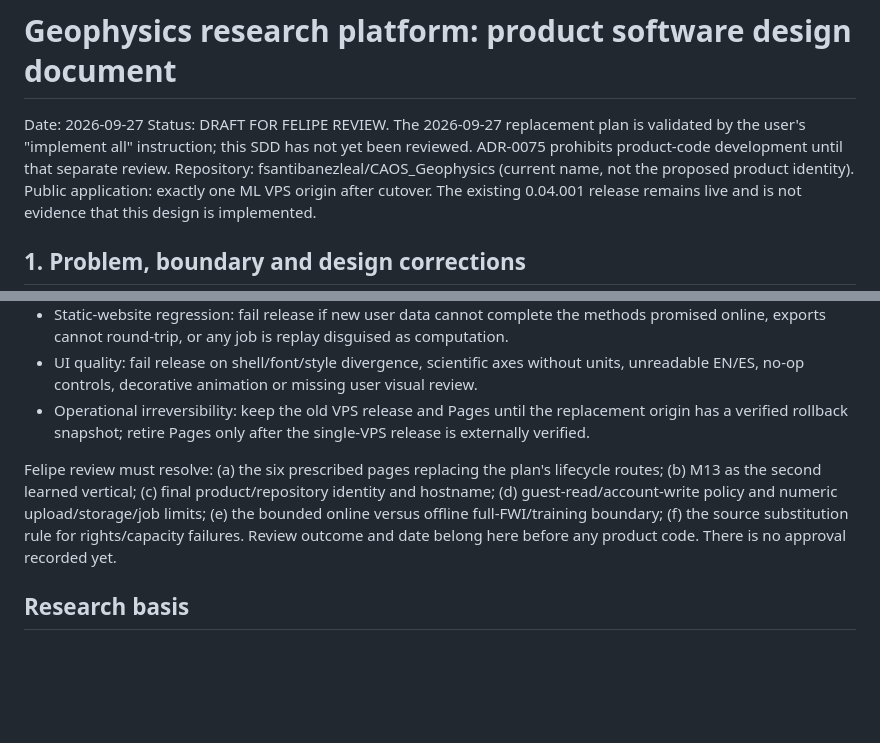
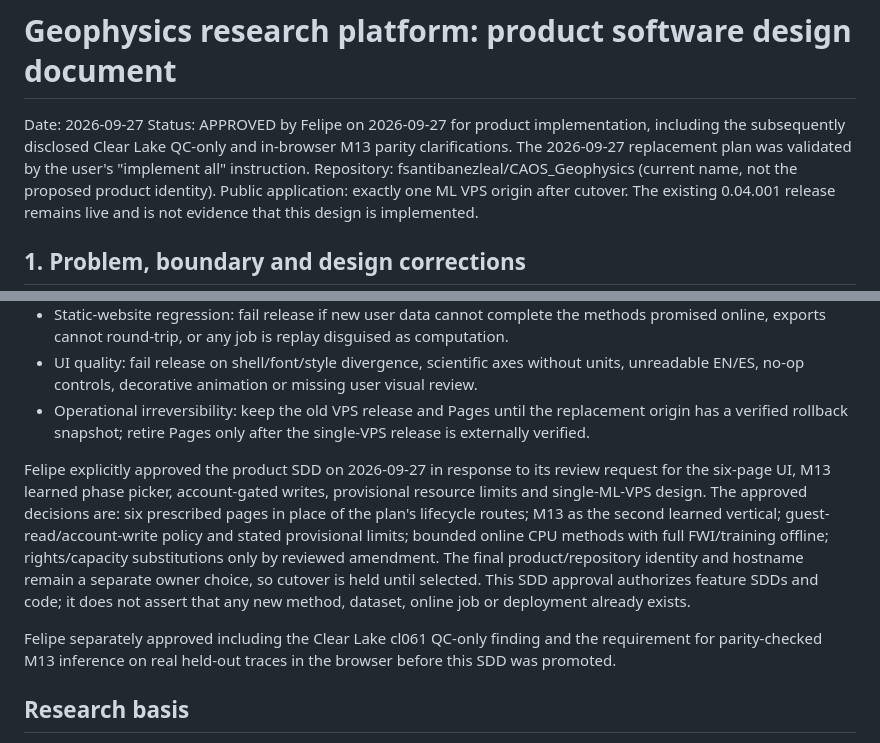
Before and after one commit to fsantibanezleal/CAOS_Geophysics, a Markdown page: docs/design/SDD.md, 2 parts joined by grey strips. Rendered like a GitHub page; blank space fills up the shorter version.

Commit message:
docs: record SDD approval and source clarifications

```diff
--- a/docs/design/SDD.md
+++ b/docs/design/SDD.md
@@ -1,7 +1,7 @@
 # Geophysics research platform: product software design document
 
 Date: 2026-09-27
-Status: DRAFT FOR FELIPE REVIEW. The 2026-09-27 replacement plan is validated by the user's "implement all" instruction; this SDD has not yet been reviewed. ADR-0075 prohibits product-code development until that separate review.
+Status: APPROVED by Felipe on 2026-09-27 for product implementation, including the subsequently disclosed Clear Lake QC-only and in-browser M13 parity clarifications. The 2026-09-27 replacement plan was validated by the user's "implement all" instruction.
 Repository: fsantibanezleal/CAOS_Geophysics (current name, not the proposed product identity).
 Public application: exactly one ML VPS origin after cutover. The existing 0.04.001 release remains live and is not evidence that this design is implemented.
 
@@ -179,7 +179,9 @@ R-019 WHEN the Benchmark runs learned M13 inference on real held-out traces in t
 - UI quality: fail release on shell/font/style divergence, scientific axes without units, unreadable EN/ES, no-op controls, decorative animation or missing user visual review.
 - Operational irreversibility: keep the old VPS release and Pages until the replacement origin has a verified rollback snapshot; retire Pages only after the single-VPS release is externally verified.
 
-Felipe review must resolve: (a) the six prescribed pages replacing the plan's lifecycle routes; (b) M13 as the second learned vertical; (c) final product/repository identity and hostname; (d) guest-read/account-write policy and numeric upload/storage/job limits; (e) the bounded online versus offline full-FWI/training boundary; (f) the source substitution rule for rights/capacity failures. Review outcome and date belong here before any product code. There is no approval recorded yet.
+Felipe explicitly approved the product SDD on 2026-09-27 in response to its review request for the six-page UI, M13 learned phase picker, account-gated writes, provisional resource limits and single-ML-VPS design. The approved decisions are: six prescribed pages in place of the plan's lifecycle routes; M13 as the second learned vertical; guest-read/account-write policy and stated provisional limits; bounded online CPU methods with full FWI/training offline; rights/capacity substitutions only by reviewed amendment. The final product/repository identity and hostname remain a separate owner choice, so cutover is held until selected. This SDD approval authorizes feature SDDs and code; it does not assert that any new method, dataset, online job or deployment already exists.
+
+Felipe separately approved including the Clear Lake cl061 QC-only finding and the requirement for parity-checked M13 inference on real held-out traces in the browser before this SDD was promoted.
 
 ## Research basis
 
```
